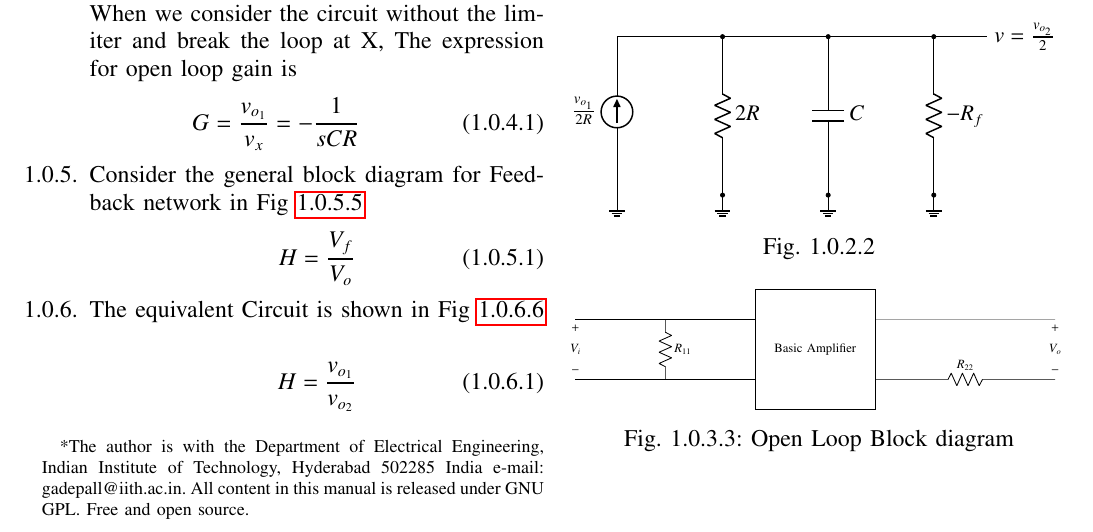
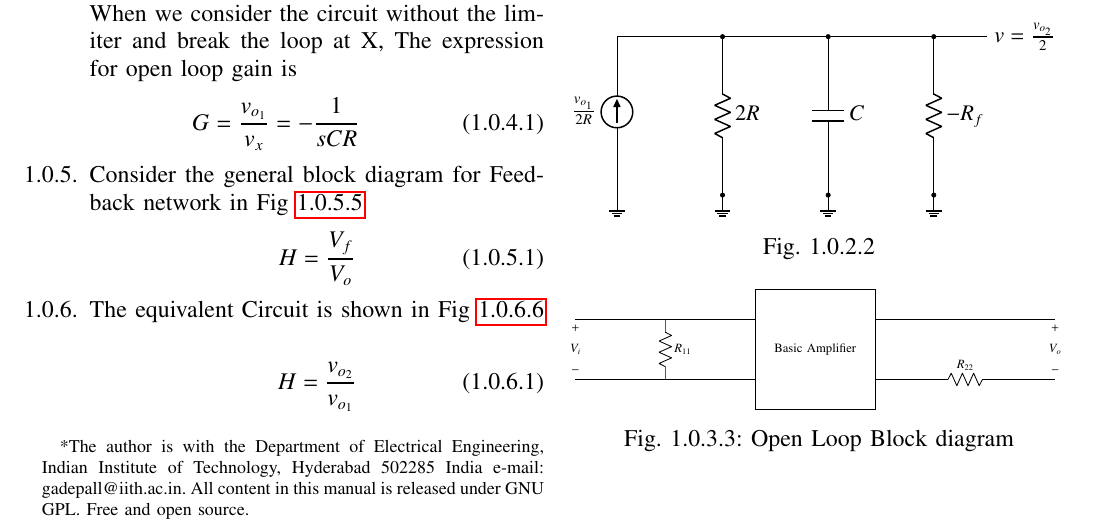
Before and after one commit to Hrithikraj2/Control-feedback_manual, a LaTeX paper (es17btech11009/gvv_feedback_manual.tex, which reads es17btech11009/chapters/es17btech11009.tex, es17btech11009/figs/es17btech11009/es17btech11009_block1.tex): part of page 1 of 4, cut so that both start at the same text. Compiled offline with pdfLaTeX; a missing font is replaced by an installed copy or a similar font; a LaTeX package or settings file that is missing is left out.

Commit message:
Add files via upload

```diff
--- a/es17btech11009/chapters/es17btech11009.tex
+++ b/es17btech11009/chapters/es17btech11009.tex
@@ -78,7 +78,7 @@ The equivalent Circuit is shown in Fig \ref{fig:es17btech11009_b4}
 \label{fig:es17btech11009_b4}
 \end{figure}
 \begin{align}
-    H = \frac{v_{o_1}}{v_{o_2}}
+    H = \frac{v_{o_2}}{v_{o_1}}
 \end{align}
 \item
 Draw the equivalent control system representation for the circuit in Fig. \ref{fig:es17btech11009_b4} which is given in \ref{fig:es17btech11009_block}
--- a/es17btech11009/figs/es17btech11009/es17btech11009_block1.tex
+++ b/es17btech11009/figs/es17btech11009/es17btech11009_block1.tex
@@ -2,12 +2,11 @@
 \usetikzlibrary{positioning, fit, calc}
 \draw (0,0)to [open,v=$V_i$]++(0,-2)to[short]++(6,0)
 (0,0)to++(6,0);
-\draw (8,-1)node[draw,minimum width=4cm,minimum height=4cm] (load) {Basic Amplifier}(8,0)
-(10,0) -- (16,0)
-(3,0) to [R=$R_{11}$](3,-2)
-(10,-2) to [R=$R_{22}$](16,-2)
-node at (16,-1.7) {$-$}
-node at (16,-0.3){$+$}
-node at (16,-1){$V_o$}
-;
+\draw (8,-1)node[draw,minimum width=4cm,minimum height=4cm] (load) {Basic Amplifier}(8,0);
+\draw (10,0) -- (16,0);
+\draw (3,0) to [R=$R_{11}$](3,-2);
+\draw (10,-2) to [R=$R_{22}$](16,-2);
+\draw node at (16,-1.7) {$-$};
+\draw node at (16,-0.3){$+$};
+\draw node at (16,-1){$V_o$};
 \end{circuitikz}
```
Also changed, not shown: es17btech11009/codes/es17btech11009/es17btech11009_1_1.py (added, +27 -0 lines), es17btech11009/figs/es17btech11009/es17btech11009_block2.tex (+1 -2 lines), es17btech11009/figs/es17btech11009/es17btech11009_block3.tex (+6 -7 lines), es17btech11009/figs/es17btech11009/es17btech11009_block4.tex (+2 -3 lines), es17btech11009/gvv_feedback_manual.pdf.
